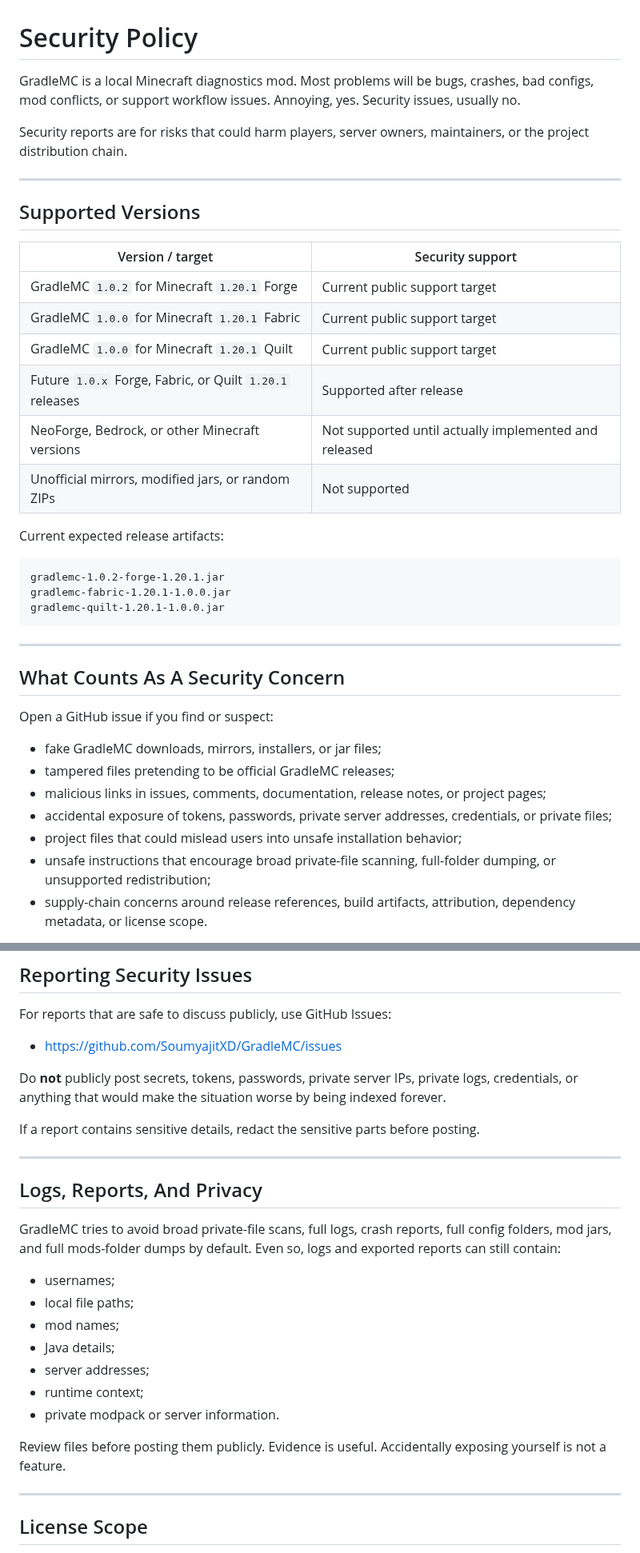
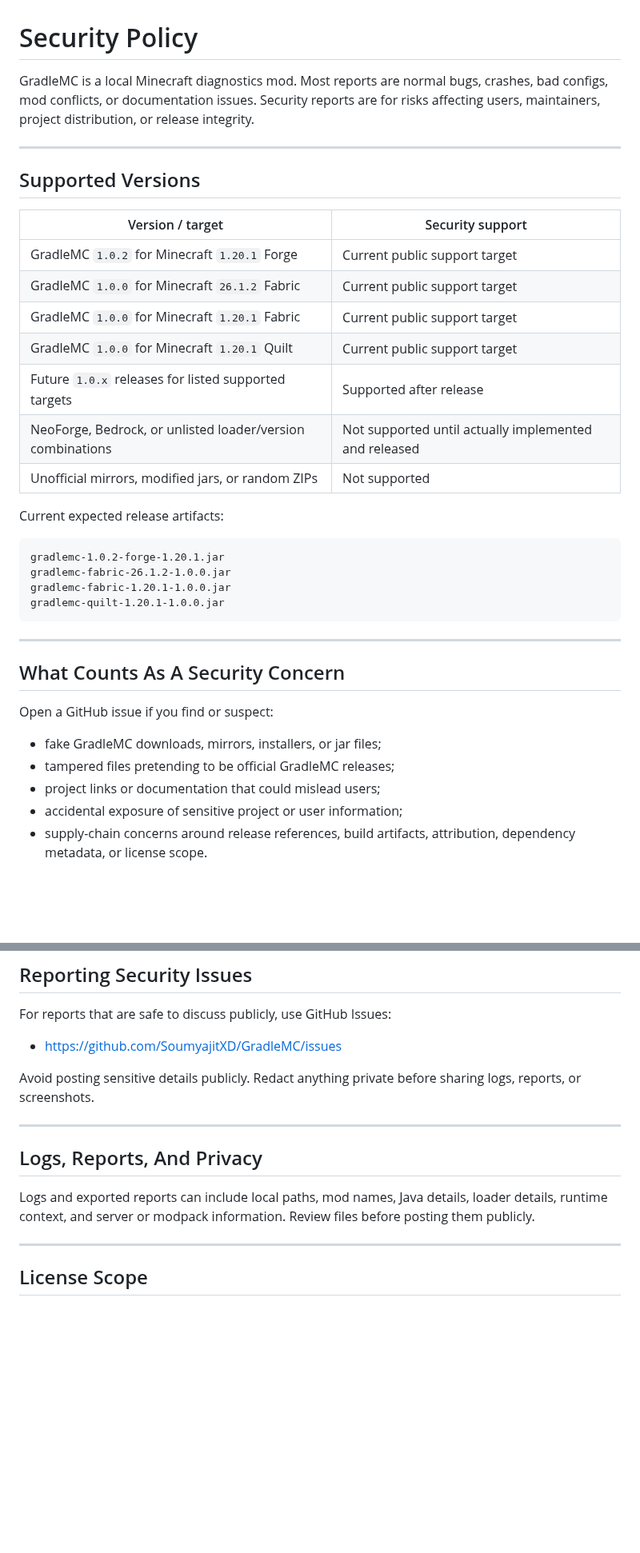
Before and after one commit to SoumyajitXD/GradleMC, a Markdown page: SECURITY.md, 2 parts joined by grey strips. Shown at 80% size. GitHub-like rendering; blank space fills up the shorter version.

````diff
--- a/SECURITY.md
+++ b/SECURITY.md
@@ -1,8 +1,6 @@
 # Security Policy
 
-GradleMC is a local Minecraft diagnostics mod. Most problems will be bugs, crashes, bad configs, mod conflicts, or support workflow issues. Annoying, yes. Security issues, usually no.
-
-Security reports are for risks that could harm players, server owners, maintainers, or the project distribution chain.
+GradleMC is a local Minecraft diagnostics mod. Most reports are normal bugs, crashes, bad configs, mod conflicts, or documentation issues. Security reports are for risks affecting users, maintainers, project distribution, or release integrity.
 
 ---
 
@@ -11,16 +9,18 @@ Security reports are for risks that could harm players, server owners, maintaine
 | Version / target | Security support |
 | --- | --- |
 | GradleMC `1.0.2` for Minecraft `1.20.1` Forge | Current public support target |
+| GradleMC `1.0.0` for Minecraft `26.1.2` Fabric | Current public support target |
 | GradleMC `1.0.0` for Minecraft `1.20.1` Fabric | Current public support target |
 | GradleMC `1.0.0` for Minecraft `1.20.1` Quilt | Current public support target |
-| Future `1.0.x` Forge, Fabric, or Quilt `1.20.1` releases | Supported after release |
-| NeoForge, Bedrock, or other Minecraft versions | Not supported until actually implemented and released |
+| Future `1.0.x` releases for listed supported targets | Supported after release |
+| NeoForge, Bedrock, or unlisted loader/version combinations | Not supported until actually implemented and released |
 | Unofficial mirrors, modified jars, or random ZIPs | Not supported |
 
 Current expected release artifacts:
 
 ```text
 gradlemc-1.0.2-forge-1.20.1.jar
+gradlemc-fabric-26.1.2-1.0.0.jar
 gradlemc-fabric-1.20.1-1.0.0.jar
 gradlemc-quilt-1.20.1-1.0.0.jar
 ```
@@ -33,10 +33,8 @@ Open a GitHub issue if you find or suspect:
 
 - fake GradleMC downloads, mirrors, installers, or jar files;
 - tampered files pretending to be official GradleMC releases;
-- malicious links in issues, comments, documentation, release notes, or project pages;
-- accidental exposure of tokens, passwords, private server addresses, credentials, or private files;
-- project files that could mislead users into unsafe installation behavior;
-- unsafe instructions that encourage broad private-file scanning, full-folder dumping, or unsupported redistribution;
+- project links or documentation that could mislead users;
+- accidental exposure of sensitive project or user information;
 - supply-chain concerns around release references, build artifacts, attribution, dependency metadata, or license scope.
 
 Bring evidence: links, filenames, hashes if available, screenshots if useful, where you found the problem, and what made it suspicious.
@@ -68,25 +66,13 @@ For reports that are safe to discuss publicly, use GitHub Issues:
 
 - https://github.com/SoumyajitXD/GradleMC/issues
 
-Do **not** publicly post secrets, tokens, passwords, private server IPs, private logs, credentials, or anything that would make the situation worse by being indexed forever.
-
-If a report contains sensitive details, redact the sensitive parts before posting.
+Avoid posting sensitive details publicly. Redact anything private before sharing logs, reports, or screenshots.
 
 ---
 
 ## Logs, Reports, And Privacy
 
-GradleMC tries to avoid broad private-file scans, full logs, crash reports, full config folders, mod jars, and full mods-folder dumps by default. Even so, logs and exported reports can still contain:
-
-- usernames;
-- local file paths;
-- mod names;
-- Java details;
-- server addresses;
-- runtime context;
-- private modpack or server information.
-
-Review files before posting them publicly. Evidence is useful. Accidentally exposing yourself is not a feature.
+Logs and exported reports can include local paths, mod names, Java details, loader details, runtime context, and server or modpack information. Review files before posting them publicly.
 
 ---
 
````
